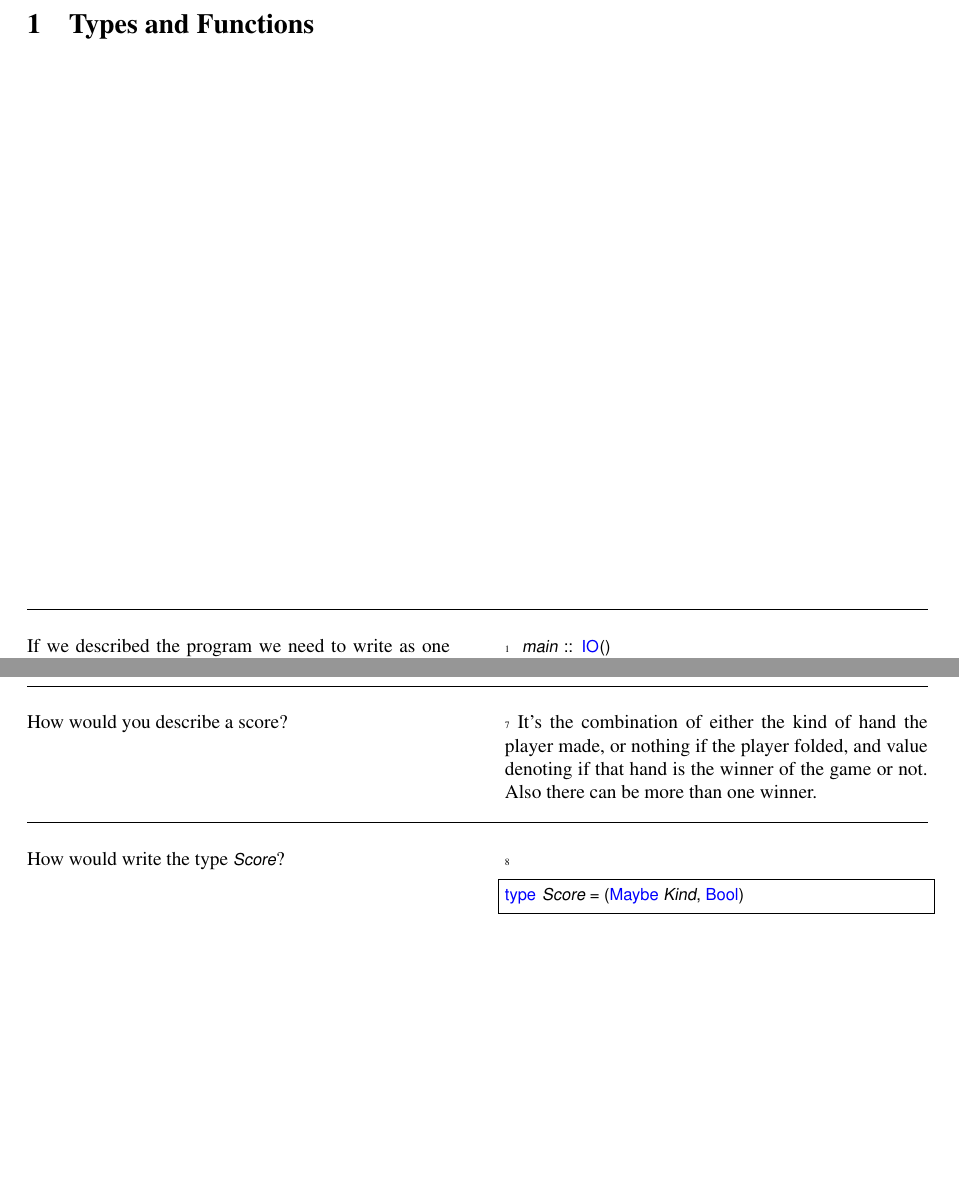
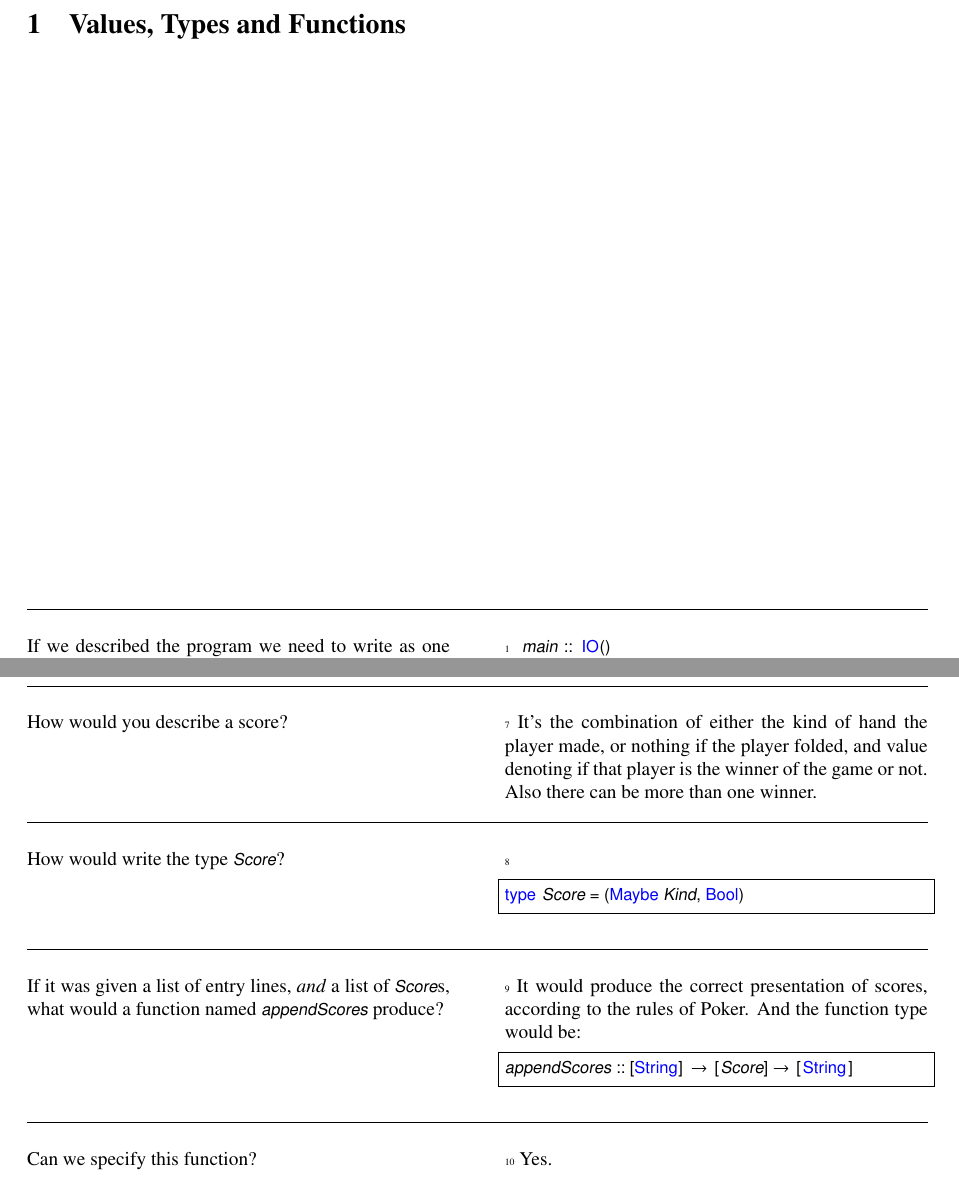
Before and after one commit to ToF-/HaskellPokerHand, a LaTeX document (story/PokerHand.tex, which reads story/Chapter2.tex): two parts of pages 2 and 3 of 3, joined at a grey line, cut so that both start at the same text, the shorter picture padded with empty space. Compiled offline with pdfLaTeX.

Commit message:
values types and functions

```diff
--- a/story/Chapter2.tex
+++ b/story/Chapter2.tex
@@ -1,7 +1,7 @@
 
  \newpage
 %----------------------------------------------------------------------------------------------------
-\section{Types and Functions}
+\section{Values, Types and Functions}
 %----------------------------------------------------------------------------------------------------
 \vspace{10cm}
 \hrule
@@ -28,11 +28,17 @@ computeScores = unlines . mystery . lines
 mystery :: [String] -> [String]
 \end{lstlisting}
 \lhN How would you describe a score?
-\lhA It's the combination of either the kind of hand the player made, or nothing if the player folded, and value denoting if that hand is the winner of the game or not. Also there can be more than one winner.
+\lhA It's the combination of either the kind of hand the player made, or nothing if the player folded, and value denoting if that player is the winner of the game or not. Also there can be more than one winner.
 \lhN How would write the type \il!Score!?
 \lhA
 \begin{lstlisting}[frame=single]
 type Score = (Maybe Kind, Bool)
 \end{lstlisting}
-
+\lhN If it was given a list of entry lines, \emph{and} a list of \il!Score!s, what would a function named \il!appendScores! produce?
+\lhA It would produce the correct presentation of scores, according to the rules of Poker. And the function type would be:
+\begin{lstlisting}[frame=single]
+appendScores :: [String] -> [Score] -> [String]
+\end{lstlisting}
+\lhN Can we specify this function?
+\lhA Yes.
 \lhend
```
Also changed, not shown: story/PokerHand.pdf, 3 other files.
